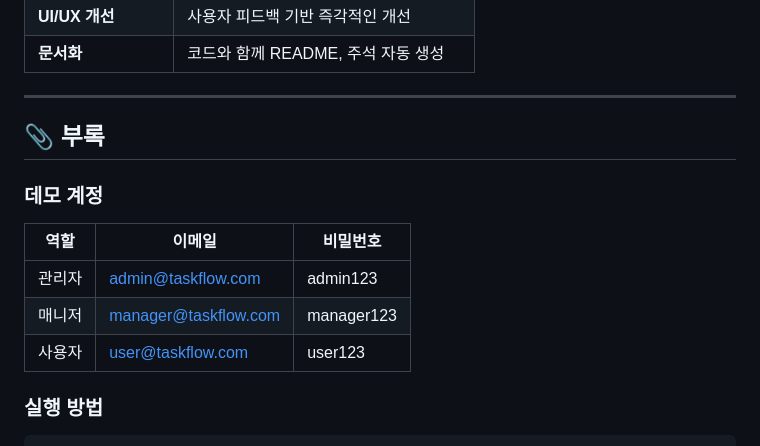
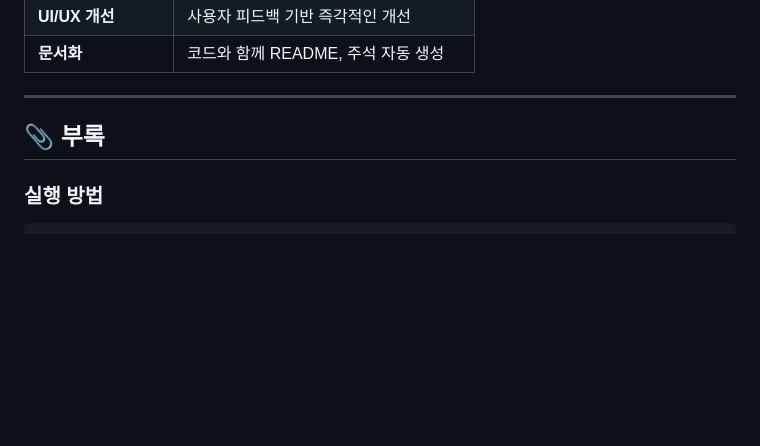
Before and after one commit to sdubee10/task_tracker, a Markdown page: README.md, the part around the change. Drawn GitHub-style; blank space fills up the shorter version.

Commit message:
delete login info on  README.md commit

````diff
--- a/README.md
+++ b/README.md
@@ -818,14 +818,6 @@ Step 3: 검토 및 제출
 
 ## 📎 부록
 
-### 데모 계정
-
-| 역할 | 이메일 | 비밀번호 |
-|------|--------|----------|
-| 관리자 | admin@taskflow.com | admin123 |
-| 매니저 | manager@taskflow.com | manager123 |
-| 사용자 | user@taskflow.com | user123 |
-
 ### 실행 방법
 
 ```bash
````
